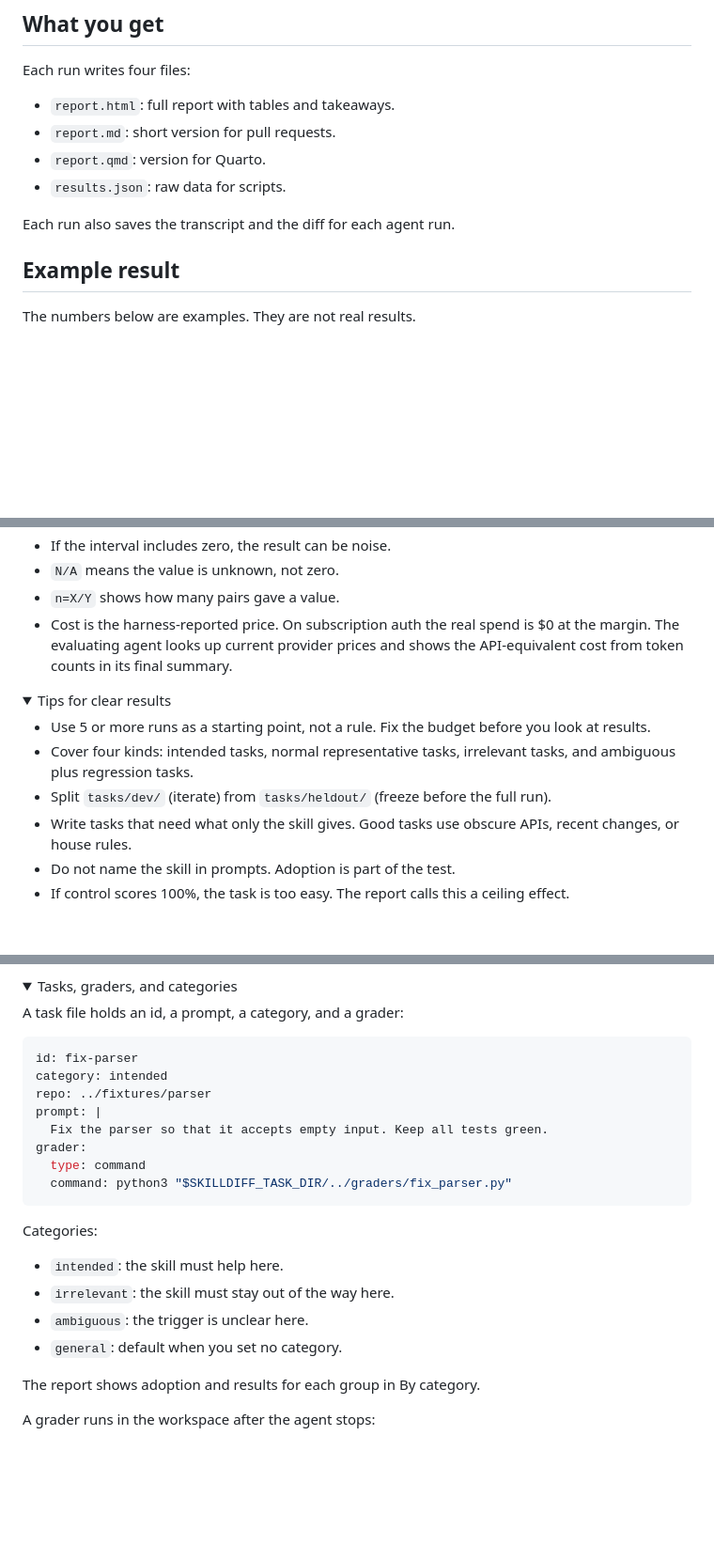
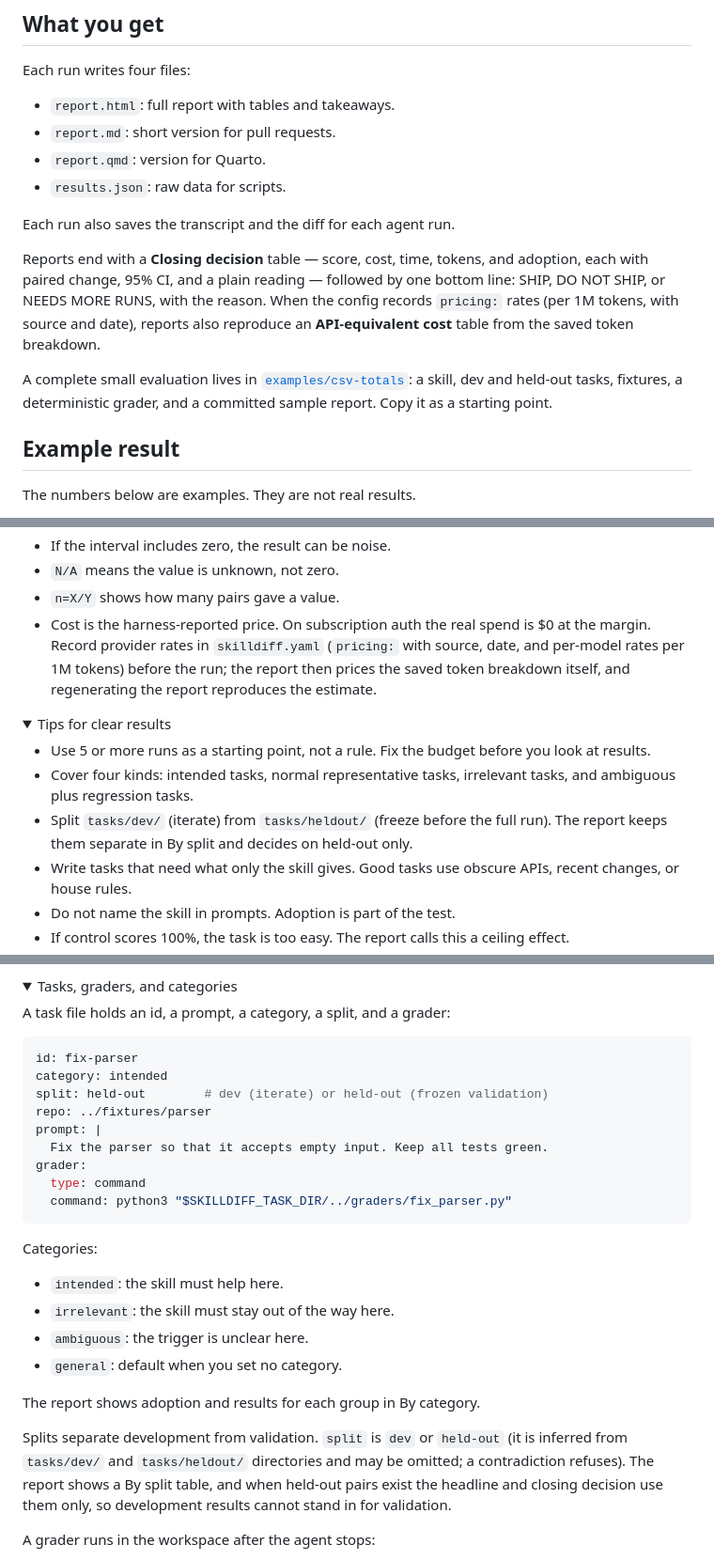
Before and after one commit to karangattu/skilldiff, a Markdown page: README.md, 3 parts joined by grey strips. Shown at 94% size. GitHub-like rendering; folded sections open; blank space fills up the shorter version.

````diff
--- a/README.md
+++ b/README.md
@@ -33,6 +33,16 @@ Each run writes four files:
 
 Each run also saves the transcript and the diff for each agent run.
 
+Reports end with a **Closing decision** table — score, cost, time, tokens, and
+adoption, each with paired change, 95% CI, and a plain reading — followed by one
+bottom line: SHIP, DO NOT SHIP, or NEEDS MORE RUNS, with the reason. When the
+config records `pricing:` rates (per 1M tokens, with source and date), reports
+also reproduce an **API-equivalent cost** table from the saved token breakdown.
+
+A complete small evaluation lives in [`examples/csv-totals`](examples/csv-totals):
+a skill, dev and held-out tasks, fixtures, a deterministic grader, and a
+committed sample report. Copy it as a starting point.
+
 ## Example result
 
 The numbers below are examples. They are not real results.
@@ -53,14 +63,14 @@ How to read the table:
 - If the interval includes zero, the result can be noise.
 - `N/A` means the value is unknown, not zero.
 - `n=X/Y` shows how many pairs gave a value.
-- Cost is the harness-reported price. On subscription auth the real spend is $0 at the margin. The evaluating agent looks up current provider prices and shows the API-equivalent cost from token counts in its final summary.
+- Cost is the harness-reported price. On subscription auth the real spend is $0 at the margin. Record provider rates in `skilldiff.yaml` (`pricing:` with source, date, and per-model rates per 1M tokens) before the run; the report then prices the saved token breakdown itself, and regenerating the report reproduces the estimate.
 
 <details>
 <summary>Tips for clear results</summary>
 
 - Use 5 or more runs as a starting point, not a rule. Fix the budget before you look at results.
 - Cover four kinds: intended tasks, normal representative tasks, irrelevant tasks, and ambiguous plus regression tasks.
-- Split `tasks/dev/` (iterate) from `tasks/heldout/` (freeze before the full run).
+- Split `tasks/dev/` (iterate) from `tasks/heldout/` (freeze before the full run). The report keeps them separate in By split and decides on held-out only.
 - Write tasks that need what only the skill gives. Good tasks use obscure APIs, recent changes, or house rules.
 - Do not name the skill in prompts. Adoption is part of the test.
 - If control scores 100%, the task is too easy. The report calls this a ceiling effect.
@@ -173,11 +183,12 @@ flowchart LR
 <details>
 <summary>Tasks, graders, and categories</summary>
 
-A task file holds an id, a prompt, a category, and a grader:
+A task file holds an id, a prompt, a category, a split, and a grader:
 
 ```yaml
 id: fix-parser
 category: intended
+split: held-out        # dev (iterate) or held-out (frozen validation)
 repo: ../fixtures/parser
 prompt: |
   Fix the parser so that it accepts empty input. Keep all tests green.
@@ -194,6 +205,12 @@ Categories:
 - `general`: default when you set no category.
 
 The report shows adoption and results for each group in By category.
+
+Splits separate development from validation. `split` is `dev` or `held-out`
+(it is inferred from `tasks/dev/` and `tasks/heldout/` directories and may be
+omitted; a contradiction refuses). The report shows a By split table, and when
+held-out pairs exist the headline and closing decision use them only, so
+development results cannot stand in for validation.
 
 A grader runs in the workspace after the agent stops:
 
````
Also changed, not shown: other parts of README.md (+6 -2 lines), CHANGELOG.md (+26 -0 lines), skills/skilldiff/SKILL.md (+33 -9 lines).
